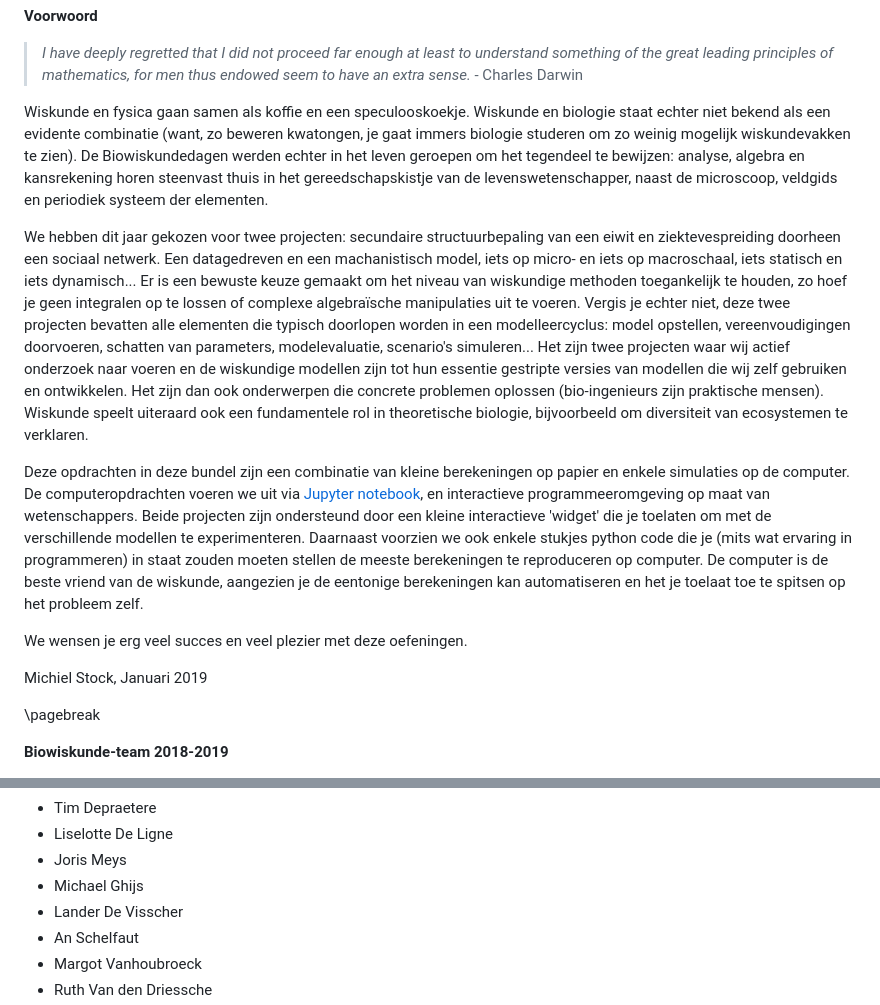
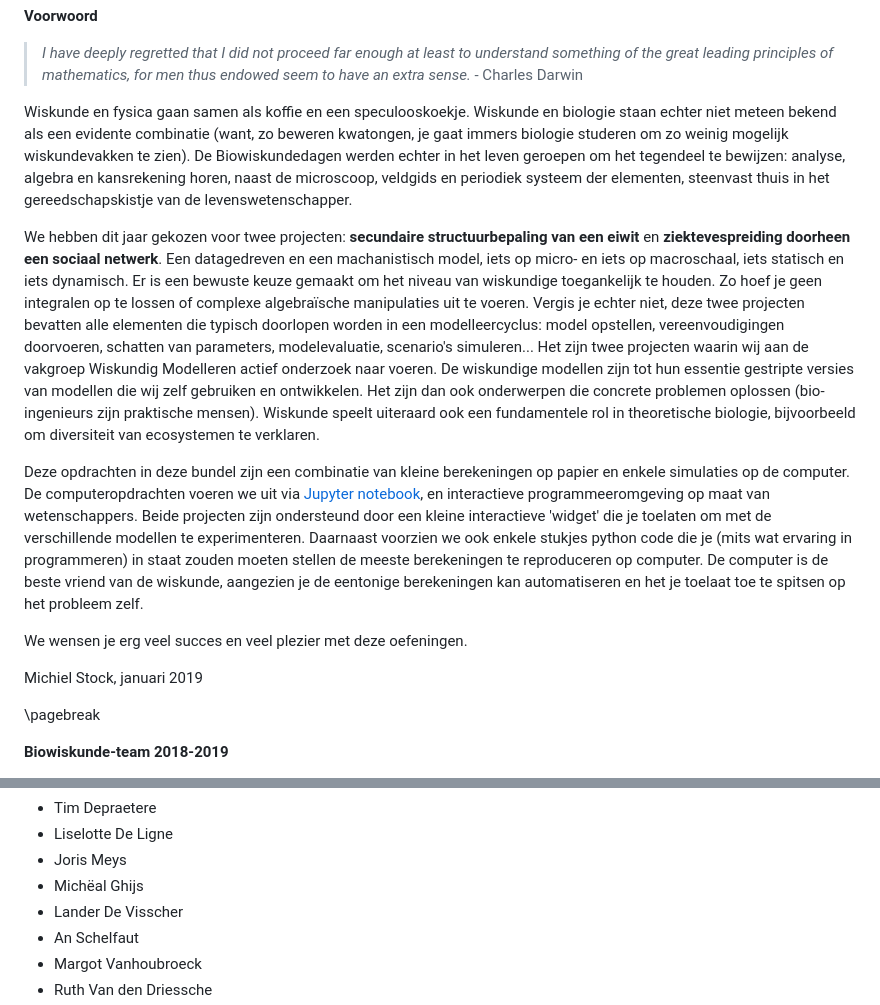
Before and after one commit to MichielStock/Biowiskundedagen, a Markdown page: notas/voorwoord.md, 2 parts joined by grey strips. Rendered like a GitHub page.

Commit message:
:pencil2: presentatie!

```diff
--- a/notas/voorwoord.md
+++ b/notas/voorwoord.md
@@ -2,15 +2,15 @@
 
 > *I have deeply regretted that I did not proceed far enough at least to understand something of the great leading principles of mathematics, for men thus endowed seem to have an extra sense.* - Charles Darwin
 
-Wiskunde en fysica gaan samen als koffie en een speculooskoekje. Wiskunde en biologie staat echter niet bekend als een evidente combinatie (want, zo beweren kwatongen, je gaat immers biologie studeren om zo weinig mogelijk wiskundevakken te zien). De Biowiskundedagen werden echter in het leven geroepen om het tegendeel te bewijzen: analyse, algebra en kansrekening horen steenvast thuis in het gereedschapskistje van de levenswetenschapper, naast de microscoop, veldgids en periodiek systeem der elementen.
+Wiskunde en fysica gaan samen als koffie en een speculooskoekje. Wiskunde en biologie staan echter niet meteen bekend als een evidente combinatie (want, zo beweren kwatongen, je gaat immers biologie studeren om zo weinig mogelijk wiskundevakken te zien). De Biowiskundedagen werden echter in het leven geroepen om het tegendeel te bewijzen: analyse, algebra en kansrekening horen, naast de microscoop, veldgids en periodiek systeem der elementen, steenvast thuis in het gereedschapskistje van de levenswetenschapper.
 
-We hebben dit jaar gekozen voor twee projecten: secundaire structuurbepaling van een eiwit en ziektevespreiding doorheen een sociaal netwerk. Een datagedreven en een machanistisch model, iets op micro- en iets op macroschaal, iets statisch en iets dynamisch... Er is een bewuste keuze gemaakt om het niveau van wiskundige methoden toegankelijk te houden, zo hoef je geen integralen op te lossen of complexe algebraïsche manipulaties uit te voeren. Vergis je echter niet, deze twee projecten bevatten alle elementen die typisch doorlopen worden in een modelleercyclus: model opstellen, vereenvoudigingen doorvoeren, schatten van parameters, modelevaluatie, scenario's simuleren... Het zijn twee projecten waar wij actief onderzoek naar voeren en de wiskundige modellen zijn tot hun essentie gestripte versies van modellen die wij zelf gebruiken en ontwikkelen. Het zijn dan ook onderwerpen die concrete problemen oplossen (bio-ingenieurs zijn praktische mensen). Wiskunde speelt uiteraard ook een fundamentele rol in theoretische biologie, bijvoorbeeld om diversiteit van ecosystemen te verklaren.
+We hebben dit jaar gekozen voor twee projecten: **secundaire structuurbepaling van een eiwit** en **ziektevespreiding doorheen een sociaal netwerk**. Een datagedreven en een machanistisch model, iets op micro- en iets op macroschaal, iets statisch en iets dynamisch. Er is een bewuste keuze gemaakt om het niveau van wiskundige toegankelijk te houden. Zo hoef je geen integralen op te lossen of complexe algebraïsche manipulaties uit te voeren. Vergis je echter niet, deze twee projecten bevatten alle elementen die typisch doorlopen worden in een modelleercyclus: model opstellen, vereenvoudigingen doorvoeren, schatten van parameters, modelevaluatie, scenario's simuleren... Het zijn twee projecten waarin wij aan de vakgroep Wiskundig Modelleren actief onderzoek naar voeren. De wiskundige modellen zijn tot hun essentie gestripte versies van modellen die wij zelf gebruiken en ontwikkelen. Het zijn dan ook onderwerpen die concrete problemen oplossen (bio-ingenieurs zijn praktische mensen). Wiskunde speelt uiteraard ook een fundamentele rol in theoretische biologie, bijvoorbeeld om diversiteit van ecosystemen te verklaren.
 
 Deze opdrachten in deze bundel zijn een combinatie van kleine berekeningen op papier en enkele simulaties op de computer. De computeropdrachten voeren we uit via [Jupyter notebook](https://jupyter.org/), en interactieve programmeeromgeving op maat van wetenschappers. Beide projecten zijn ondersteund door een kleine interactieve 'widget' die je toelaten om met de verschillende modellen te experimenteren. Daarnaast voorzien we ook enkele stukjes python code die je (mits wat ervaring in programmeren) in staat zouden moeten stellen de meeste berekeningen te reproduceren op computer. De computer is de beste vriend van de wiskunde, aangezien je de eentonige berekeningen kan automatiseren en het je toelaat toe te spitsen op het probleem zelf.
 
 We wensen je erg veel succes en veel plezier met deze oefeningen.
 
-Michiel Stock, Januari 2019
+Michiel Stock, januari 2019
 
 \pagebreak
 
@@ -31,7 +31,7 @@ Michiel Stock, Januari 2019
 - Tim Depraetere
 - Liselotte De Ligne
 - Joris Meys
-- Michael Ghijs
+- Michëal Ghijs
 - Lander De Visscher
 - An Schelfaut
 - Margot Vanhoubroeck
```
Also changed, not shown: notas/secundairestructuur.md (+2 -0 lines), notas/ziekteverspeiding.md (+1 -1 lines), figuren/gradenverdelingen.png, figuren/gradenverdelingenleeg.png, figuren/socialnetwerk.png, 1 other file.
